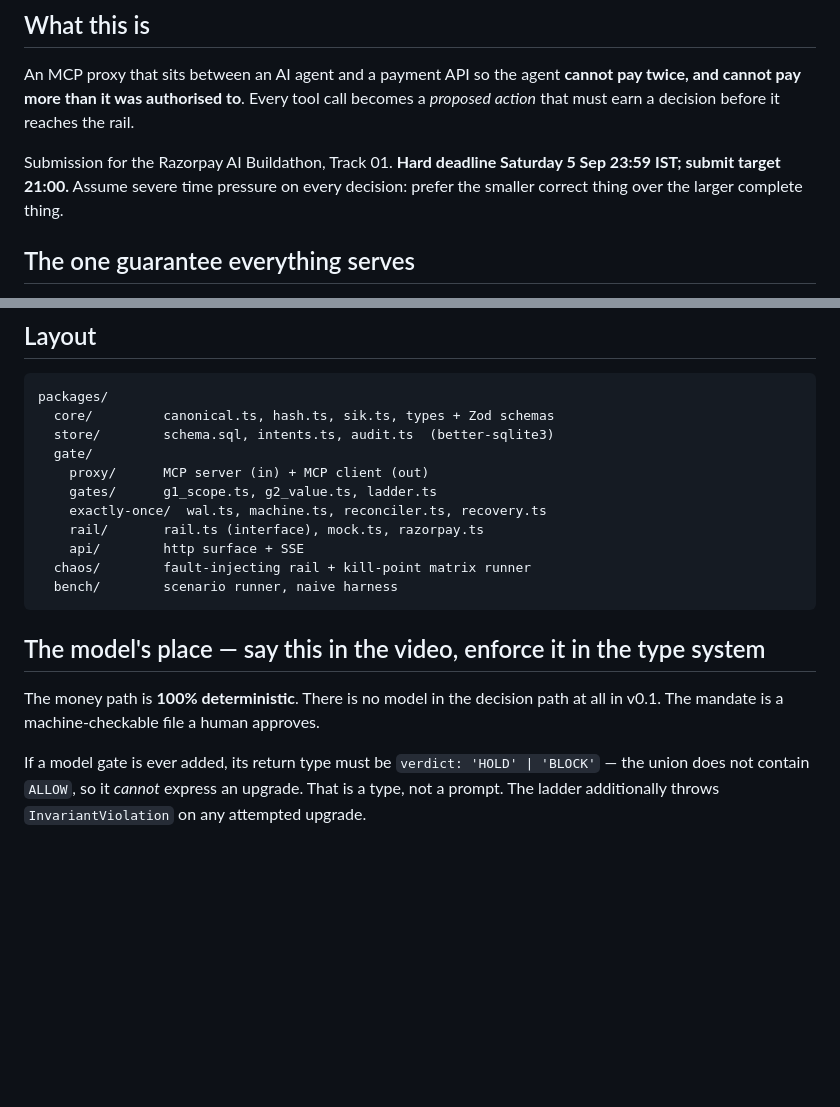
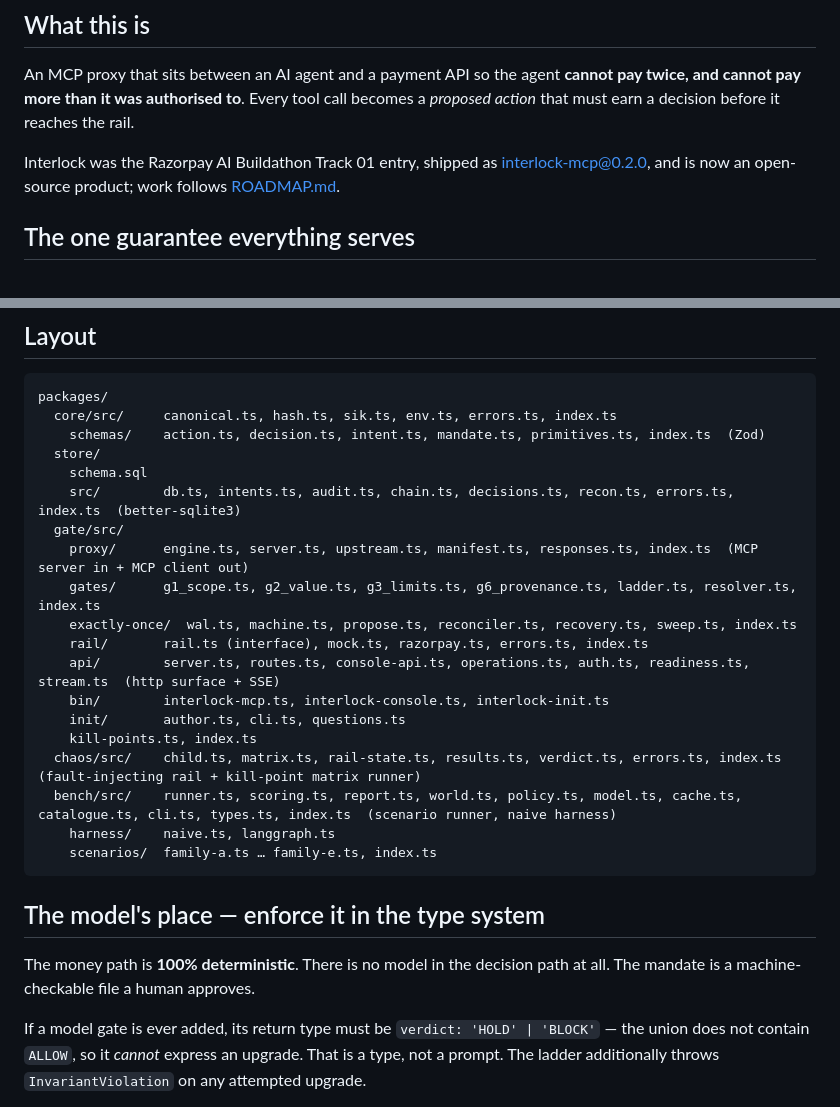
Before and after one commit to Mustaqeem-Rafi/interlock, a Markdown page: CLAUDE.md, 2 parts joined by grey strips. GitHub-like rendering; blank space fills up the shorter version.

Commit message:
docs(claude): drop hackathon-era lines
Co-Authored-By: Claude Sonnet 5.5 <noreply@anthropic.com>

````diff
--- a/CLAUDE.md
+++ b/CLAUDE.md
@@ -4,7 +4,7 @@
 
 An MCP proxy that sits between an AI agent and a payment API so the agent **cannot pay twice, and cannot pay more than it was authorised to**. Every tool call becomes a *proposed action* that must earn a decision before it reaches the rail.
 
-Submission for the Razorpay AI Buildathon, Track 01. **Hard deadline Saturday 5 Sep 23:59 IST; submit target 21:00.** Assume severe time pressure on every decision: prefer the smaller correct thing over the larger complete thing.
+Interlock was the Razorpay AI Buildathon Track 01 entry, shipped as interlock-mcp@0.2.0, and is now an open-source product; work follows [ROADMAP.md](ROADMAP.md).
 
 ## The one guarantee everything serves
 
@@ -62,21 +62,29 @@ Node 22, TypeScript, pnpm workspaces, Zod at every boundary, `better-sqlite3` (s
 
 ```
 packages/
-  core/         canonical.ts, hash.ts, sik.ts, types + Zod schemas
-  store/        schema.sql, intents.ts, audit.ts  (better-sqlite3)
-  gate/
-    proxy/      MCP server (in) + MCP client (out)
-    gates/      g1_scope.ts, g2_value.ts, ladder.ts
-    exactly-once/  wal.ts, machine.ts, reconciler.ts, recovery.ts
-    rail/       rail.ts (interface), mock.ts, razorpay.ts
-    api/        http surface + SSE
-  chaos/        fault-injecting rail + kill-point matrix runner
-  bench/        scenario runner, naive harness
+  core/src/     canonical.ts, hash.ts, sik.ts, env.ts, errors.ts, index.ts
+    schemas/    action.ts, decision.ts, intent.ts, mandate.ts, primitives.ts, index.ts  (Zod)
+  store/
+    schema.sql
+    src/        db.ts, intents.ts, audit.ts, chain.ts, decisions.ts, recon.ts, errors.ts, index.ts  (better-sqlite3)
+  gate/src/
+    proxy/      engine.ts, server.ts, upstream.ts, manifest.ts, responses.ts, index.ts  (MCP server in + MCP client out)
+    gates/      g1_scope.ts, g2_value.ts, g3_limits.ts, g6_provenance.ts, ladder.ts, resolver.ts, index.ts
+    exactly-once/  wal.ts, machine.ts, propose.ts, reconciler.ts, recovery.ts, sweep.ts, index.ts
+    rail/       rail.ts (interface), mock.ts, razorpay.ts, errors.ts, index.ts
+    api/        server.ts, routes.ts, console-api.ts, operations.ts, auth.ts, readiness.ts, stream.ts  (http surface + SSE)
+    bin/        interlock-mcp.ts, interlock-console.ts, interlock-init.ts
+    init/       author.ts, cli.ts, questions.ts
+    kill-points.ts, index.ts
+  chaos/src/    child.ts, matrix.ts, rail-state.ts, results.ts, verdict.ts, errors.ts, index.ts  (fault-injecting rail + kill-point matrix runner)
+  bench/src/    runner.ts, scoring.ts, report.ts, world.ts, policy.ts, model.ts, cache.ts, catalogue.ts, cli.ts, types.ts, index.ts  (scenario runner, naive harness)
+    harness/    naive.ts, langgraph.ts
+    scenarios/  family-a.ts … family-e.ts, index.ts
 ```
 
-## The model's place — say this in the video, enforce it in the type system
+## The model's place — enforce it in the type system
 
-The money path is **100% deterministic**. There is no model in the decision path at all in v0.1. The mandate is a machine-checkable file a human approves.
+The money path is **100% deterministic**. There is no model in the decision path at all. The mandate is a machine-checkable file a human approves.
 
 If a model gate is ever added, its return type must be `verdict: 'HOLD' | 'BLOCK'` — the union does not contain `ALLOW`, so it *cannot* express an upgrade. That is a type, not a prompt. The ladder additionally throws `InvariantViolation` on any attempted upgrade.
 
````
